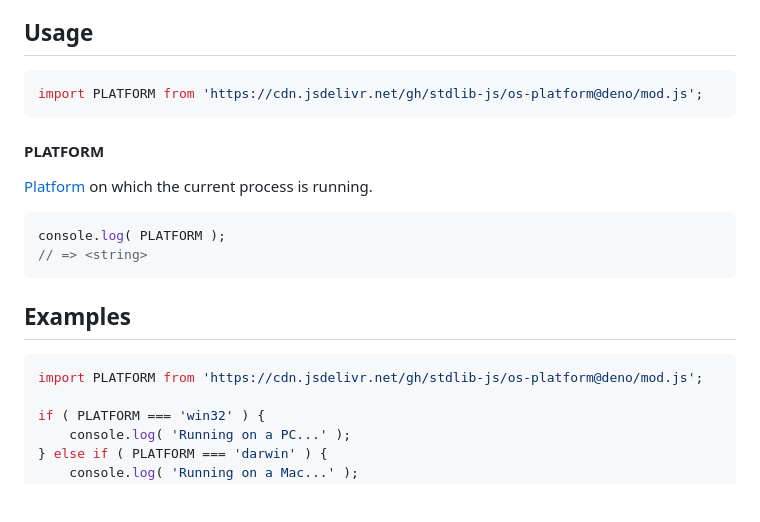
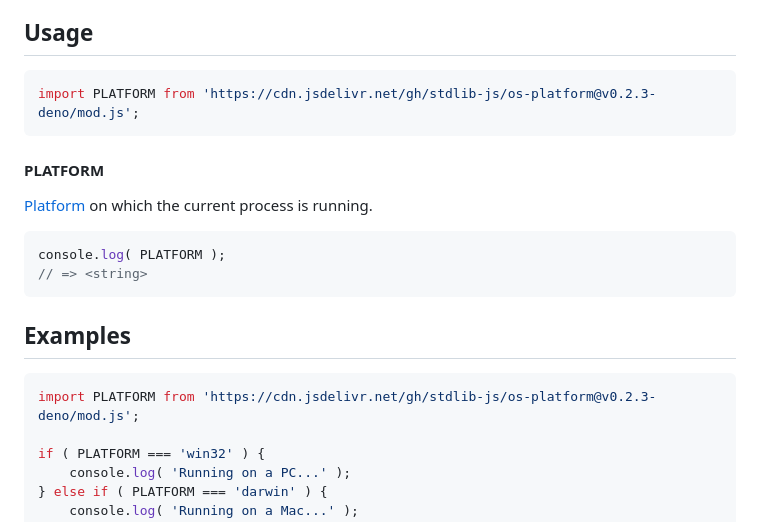
Before and after one commit to stdlib-js/os-platform, a Markdown page: README.md, the part around the change. GitHub-like rendering; blank space fills up the shorter version.

Commit message:
Update README.md for Deno bundle v0.2.3

````diff
--- a/README.md
+++ b/README.md
@@ -42,7 +42,7 @@ limitations under the License.
 ## Usage
 
 ```javascript
-import PLATFORM from 'https://cdn.jsdelivr.net/gh/stdlib-js/os-platform@deno/mod.js';
+import PLATFORM from 'https://cdn.jsdelivr.net/gh/stdlib-js/os-platform@v0.2.3-deno/mod.js';
 ```
 
 #### PLATFORM
@@ -65,7 +65,7 @@ console.log( PLATFORM );
 <!-- eslint no-undef: "error" -->
 
 ```javascript
-import PLATFORM from 'https://cdn.jsdelivr.net/gh/stdlib-js/os-platform@deno/mod.js';
+import PLATFORM from 'https://cdn.jsdelivr.net/gh/stdlib-js/os-platform@v0.2.3-deno/mod.js';
 
 if ( PLATFORM === 'win32' ) {
     console.log( 'Running on a PC...' );
````
